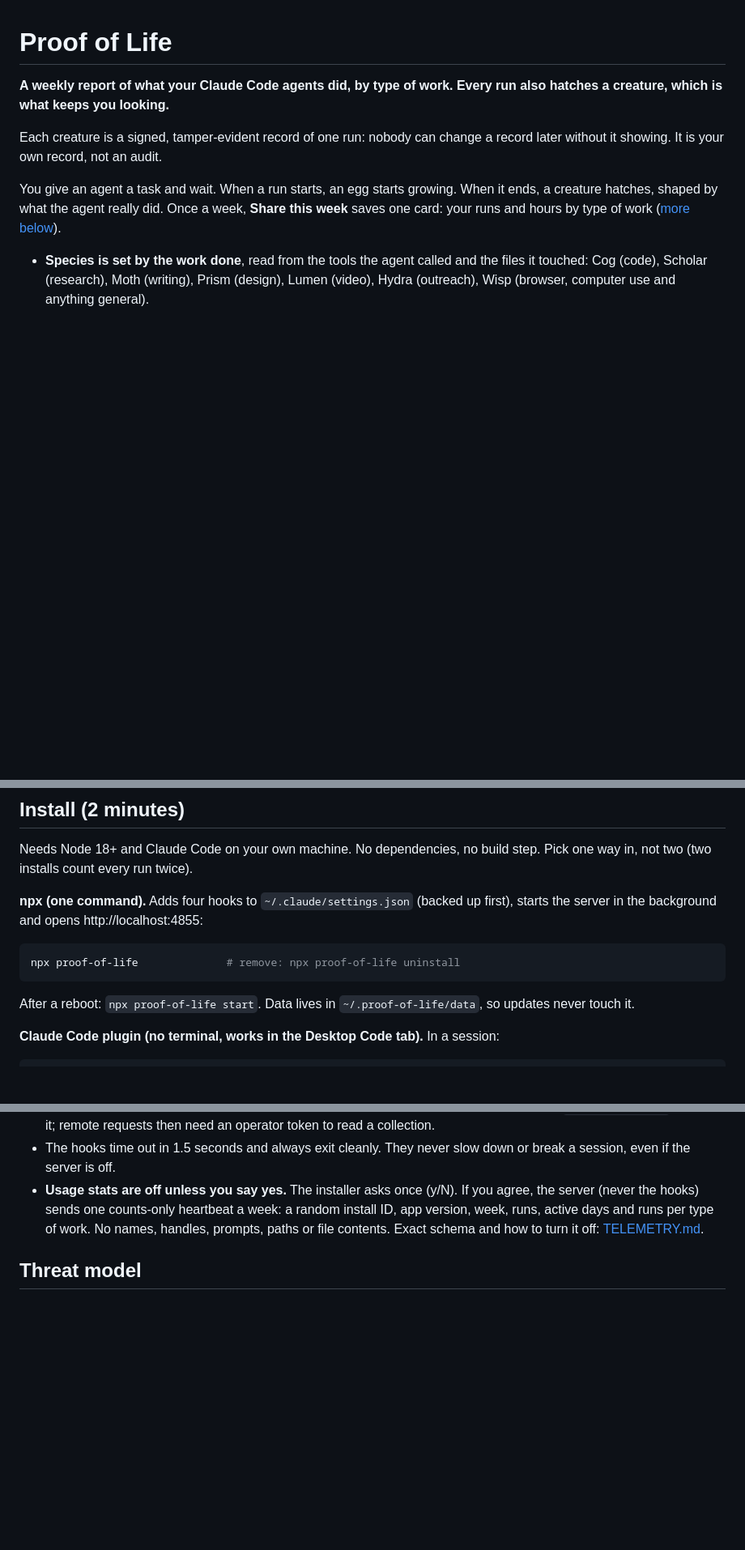
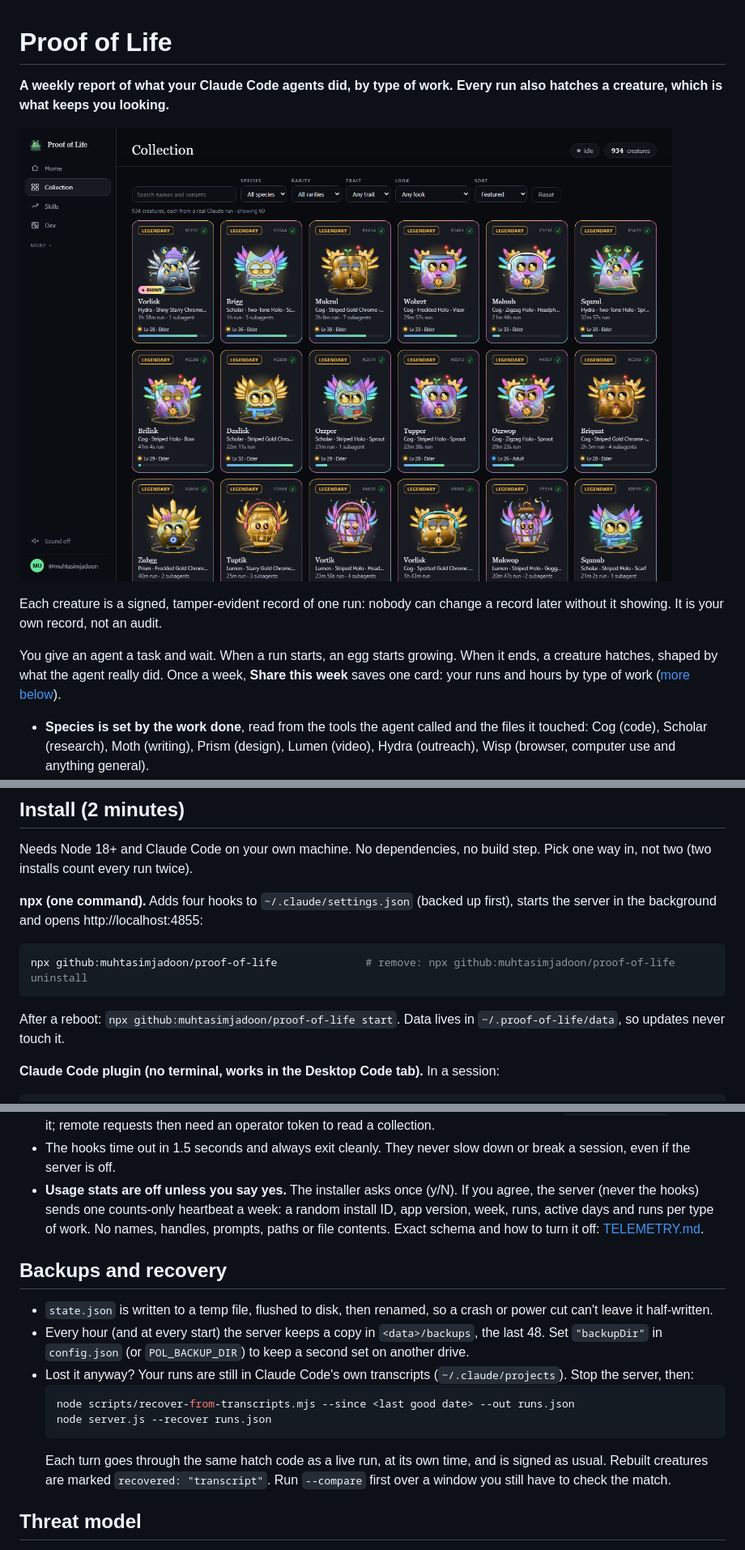
Before and after one commit to muhtasimjadoon/proof-of-life, a Markdown page: README.md, 3 parts joined by grey strips. Shown at 81% size. Rendered like a GitHub page; pictures changed too: docs/collection.png (added); blank space fills up the shorter version.

````diff
--- a/README.md
+++ b/README.md
@@ -1,6 +1,8 @@
 # Proof of Life
 
 **A weekly report of what your Claude Code agents did, by type of work. Every run also hatches a creature, which is what keeps you looking.**
+
+![934 creatures, each hatched from a real Claude Code run](docs/collection.png)
 
 Each creature is a signed, tamper-evident record of one run: nobody can change a record later without it showing. It is your own record, not an audit.
 
@@ -22,9 +24,9 @@ Needs Node 18+ and Claude Code on your own machine. No dependencies, no build st
 
 **npx (one command).** Adds four hooks to `~/.claude/settings.json` (backed up first), starts the server in the background and opens http://localhost:4855:
 ```bash
-npx proof-of-life              # remove: npx proof-of-life uninstall
+npx github:muhtasimjadoon/proof-of-life              # remove: npx github:muhtasimjadoon/proof-of-life uninstall
 ```
-After a reboot: `npx proof-of-life start`. Data lives in `~/.proof-of-life/data`, so updates never touch it.
+After a reboot: `npx github:muhtasimjadoon/proof-of-life start`. Data lives in `~/.proof-of-life/data`, so updates never touch it.
 
 **Claude Code plugin (no terminal, works in the Desktop Code tab).** In a session:
 ```
@@ -53,6 +55,17 @@ Everything runs on your machine. Your creatures live in `state.json` in your dat
 - The server listens on `127.0.0.1` only, and on loopback it only answers to a loopback `Host`, so a web page that rebinds its domain to your machine can't read or change anything. Requests that change state must be JSON and must come from the page itself or from a hook: a request from another site is refused. Set `POL_HOST=0.0.0.0` to share it; remote requests then need an operator token to read a collection.
 - The hooks time out in 1.5 seconds and always exit cleanly. They never slow down or break a session, even if the server is off.
 - **Usage stats are off unless you say yes.** The installer asks once (y/N). If you agree, the server (never the hooks) sends one counts-only heartbeat a week: a random install ID, app version, week, runs, active days and runs per type of work. No names, handles, prompts, paths or file contents. Exact schema and how to turn it off: [TELEMETRY.md](TELEMETRY.md).
+
+## Backups and recovery
+
+- `state.json` is written to a temp file, flushed to disk, then renamed, so a crash or power cut can't leave it half-written.
+- Every hour (and at every start) the server keeps a copy in `<data>/backups`, the last 48. Set `"backupDir"` in `config.json` (or `POL_BACKUP_DIR`) to keep a second set on another drive.
+- Lost it anyway? Your runs are still in Claude Code's own transcripts (`~/.claude/projects`). Stop the server, then:
+  ```bash
+  node scripts/recover-from-transcripts.mjs --since <last good date> --out runs.json
+  node server.js --recover runs.json
+  ```
+  Each turn goes through the same hatch code as a live run, at its own time, and is signed as usual. Rebuilt creatures are marked `recovered: "transcript"`. Run `--compare` first over a window you still have to check the match.
 
 ## Threat model
 
````
Also changed, not shown: other parts of README.md (+5 -5 lines), TELEMETRY.md (+2 -2 lines), docs/shelf.png (added), 7 other files.
